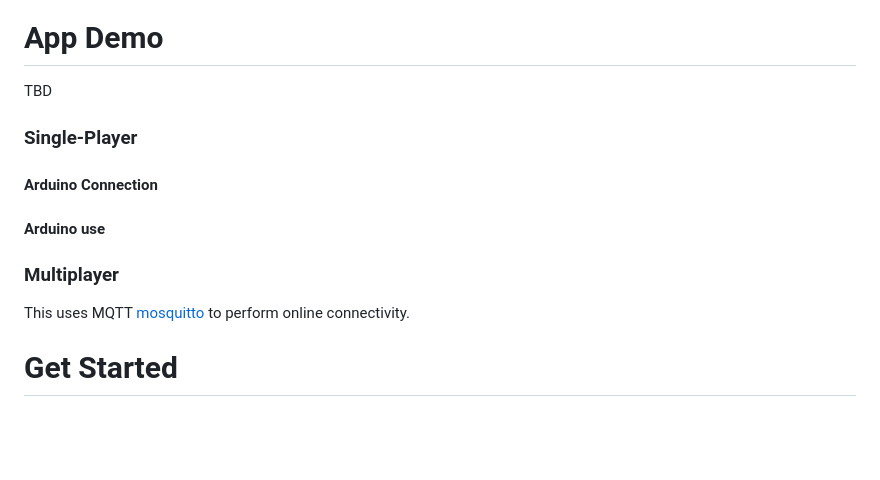
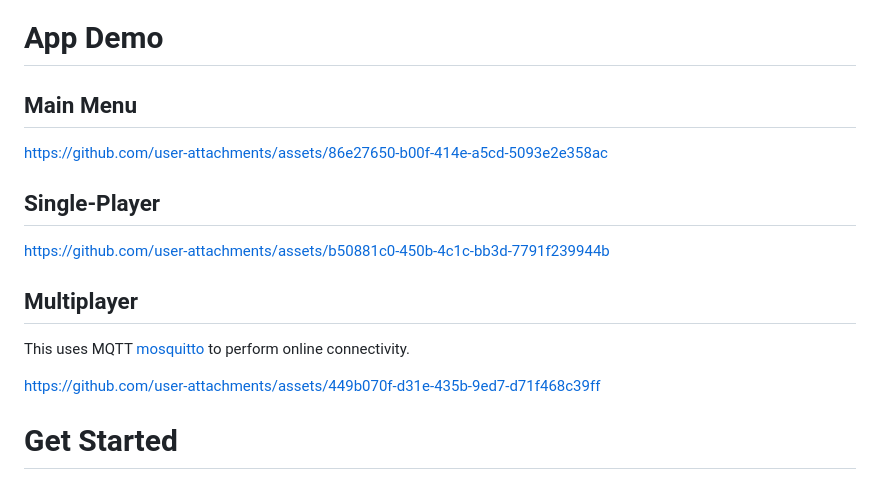
Before and after one commit to FrancisTRAlt/ASL-Pacer, a Markdown page: README.md, the part around the change. Rendered like a GitHub page; blank space fills up the shorter version.

```diff
--- a/README.md
+++ b/README.md
@@ -10,13 +10,18 @@ A Machine Learning game that captures ASL. It uses the Hand-pose Model in ml5.js
 
 
 # App Demo
-TBD
-### Single-Player
-#### Arduino Connection
-#### Arduino use
 
-### Multiplayer
+## Main Menu
+https://github.com/user-attachments/assets/86e27650-b00f-414e-a5cd-5093e2e358ac
+
+## Single-Player
+https://github.com/user-attachments/assets/b50881c0-450b-4c1c-bb3d-7791f239944b
+
+## Multiplayer
 This uses MQTT [mosquitto](https://mosquitto.org/) to perform online connectivity.
+
+https://github.com/user-attachments/assets/449b070f-d31e-435b-9ed7-d71f468c39ff
+
 
 
 # Get Started
```
